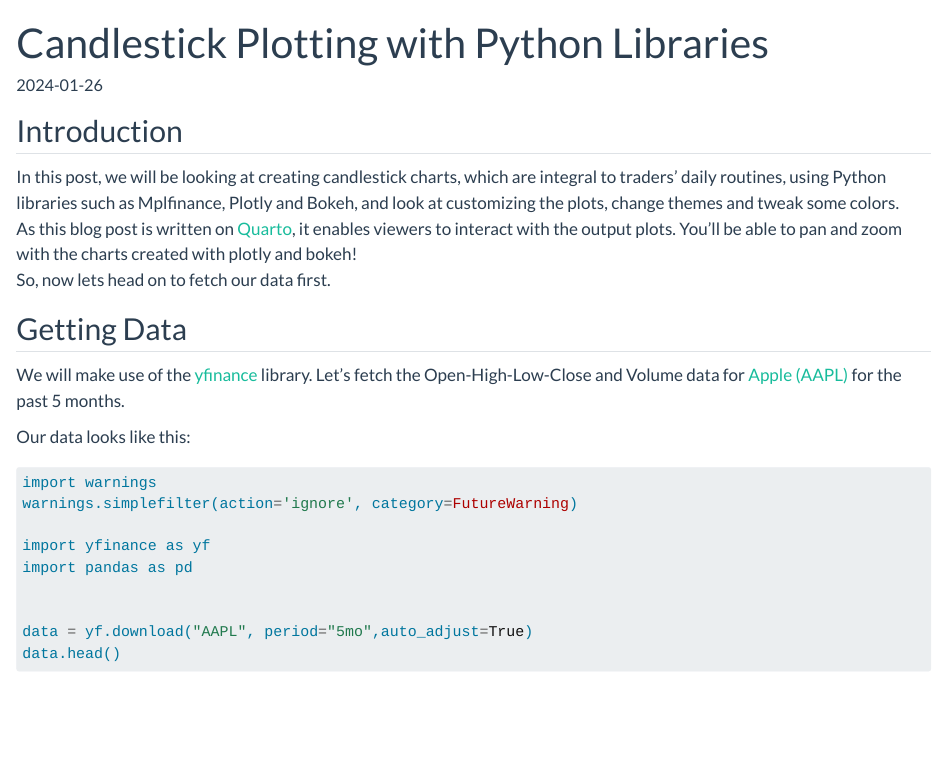
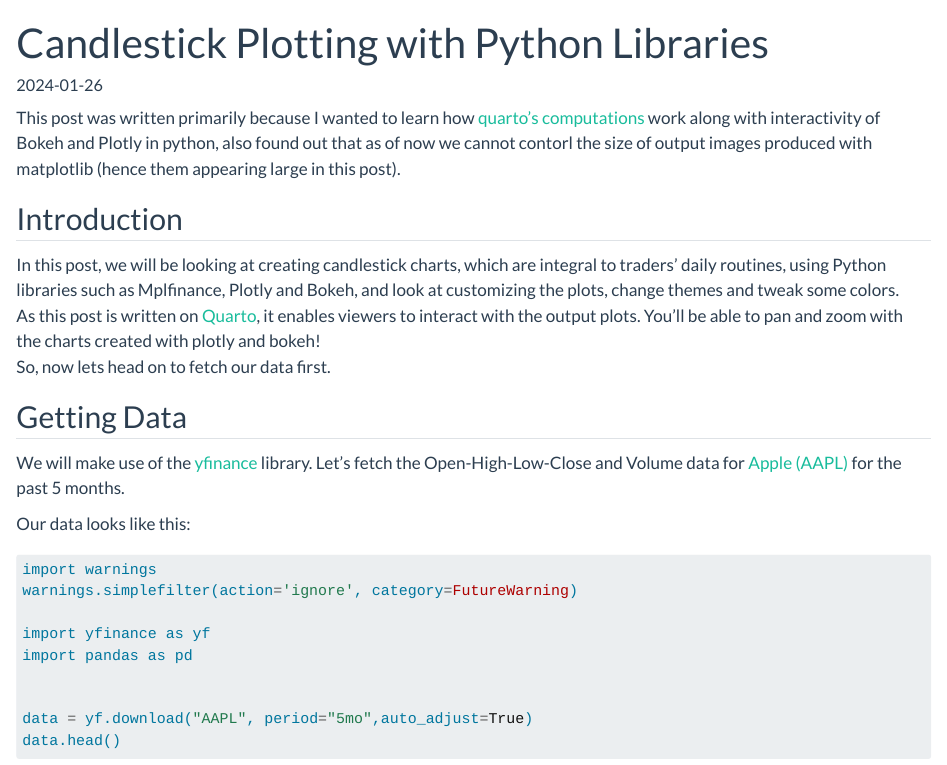
Before and after one commit to Newmood/quarto-site, a Quarto document (posts/2401_ohlcv_viz_py/index.qmd): the page in a window 1100 px wide, from its top. Rendered offline with R 4.5, knitr and Pandoc in place of Quarto, with nearby package versions; some code elsewhere in the file could not run offline; long lines of code are wrapped.

```diff
--- a/posts/2401_ohlcv_viz_py/index.qmd
+++ b/posts/2401_ohlcv_viz_py/index.qmd
@@ -12,9 +12,11 @@
 jupyter: python3
 ---
 
+This post was written primarily because I wanted to learn how [quarto's computations](https://quarto.org/docs/computations/python.html) work along with interactivity of Bokeh and Plotly in python, also found out that as of now we cannot contorl the size of output images produced with matplotlib (hence them appearing large in this post).
+
 ## Introduction
 In this post, we will be looking at creating candlestick charts, which are integral to traders' daily routines, using Python libraries such as Mplfinance, Plotly and Bokeh, and look at customizing the plots, change themes and tweak some colors.
-As this blog post is written on [Quarto](https://quarto.org/), it enables viewers to interact with the output plots. You'll be able to pan and zoom with the charts created with plotly and bokeh!
+As this post is written on [Quarto](https://quarto.org/), it enables viewers to interact with the output plots. You'll be able to pan and zoom with the charts created with plotly and bokeh!
 So, now lets head on to fetch our data first.
 
 
```
Also changed, not shown: posts/2406_encoding/index.qmd (+5 -0 lines), 3 other files.
